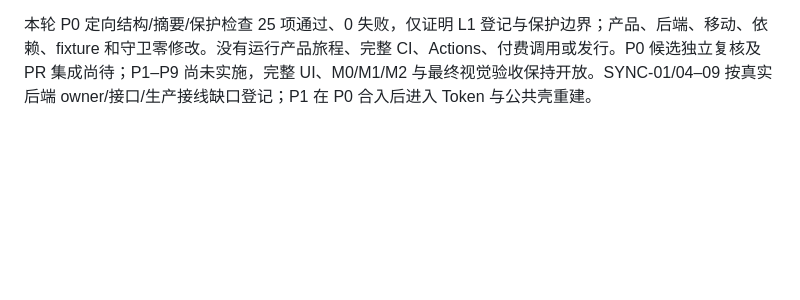
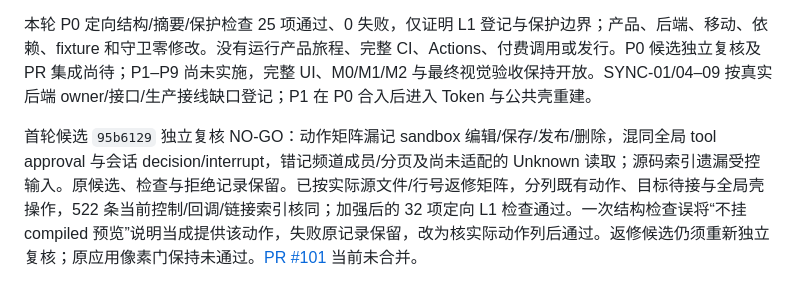
Before and after one commit to acosmi/wrokbot, a Markdown page: IMPLEMENTATION_LEDGER.md, the part around the change. GitHub-like rendering; blank space fills up the shorter version.

Commit message:
docs: record UI5 P0 independent review corrections

```diff
--- a/IMPLEMENTATION_LEDGER.md
+++ b/IMPLEMENTATION_LEDGER.md
@@ -407,3 +407,5 @@ begin、conversation、RunRepo active及074/075两个只读页共用同一静态
 P0 已登记固定 OpenDots commit `b01ac1f6a903e5e56c119d960901353ac0a3d171` / tree `3454466da8b66e657ab81ce004c96ef8e608c9e8`，8 个参考 blob 核同并补读 App 尾部面板，建立有效 CSS 级联表、28 注册路由逐动作迁移矩阵、源码交互索引及 E01–E06 差异表。私有证据均只在本机。原应用 oracle=missing；无运行 DOM/computed-style/原应用截图，最终像素门未通过并推迟至 P9，候选截图不能自证。
 
 本轮 P0 定向结构/摘要/保护检查 25 项通过、0 失败，仅证明 L1 登记与保护边界；产品、后端、移动、依赖、fixture 和守卫零修改。没有运行产品旅程、完整 CI、Actions、付费调用或发行。P0 候选独立复核及 PR 集成尚待；P1–P9 尚未实施，完整 UI、M0/M1/M2 与最终视觉验收保持开放。SYNC-01/04–09 按真实后端 owner/接口/生产接线缺口登记；P1 在 P0 合入后进入 Token 与公共壳重建。
+
+首轮候选 `95b6129` 独立复核 NO-GO：动作矩阵漏记 sandbox 编辑/保存/发布/删除，混同全局 tool approval 与会话 decision/interrupt，错记频道成员/分页及尚未适配的 Unknown 读取；源码索引遗漏受控输入。原候选、检查与拒绝记录保留。已按实际源文件/行号返修矩阵，分列既有动作、目标待接与全局壳操作，522 条当前控制/回调/链接索引核同；加强后的 32 项定向 L1 检查通过。一次结构检查误将“不挂 compiled 预览”说明当成提供该动作，失败原记录保留，改为核实际动作列后通过。返修候选仍须重新独立复核；原应用像素门保持未通过。[PR #101](https://github.com/acosmi/wrokbot/pull/101) 当前未合并。
```
